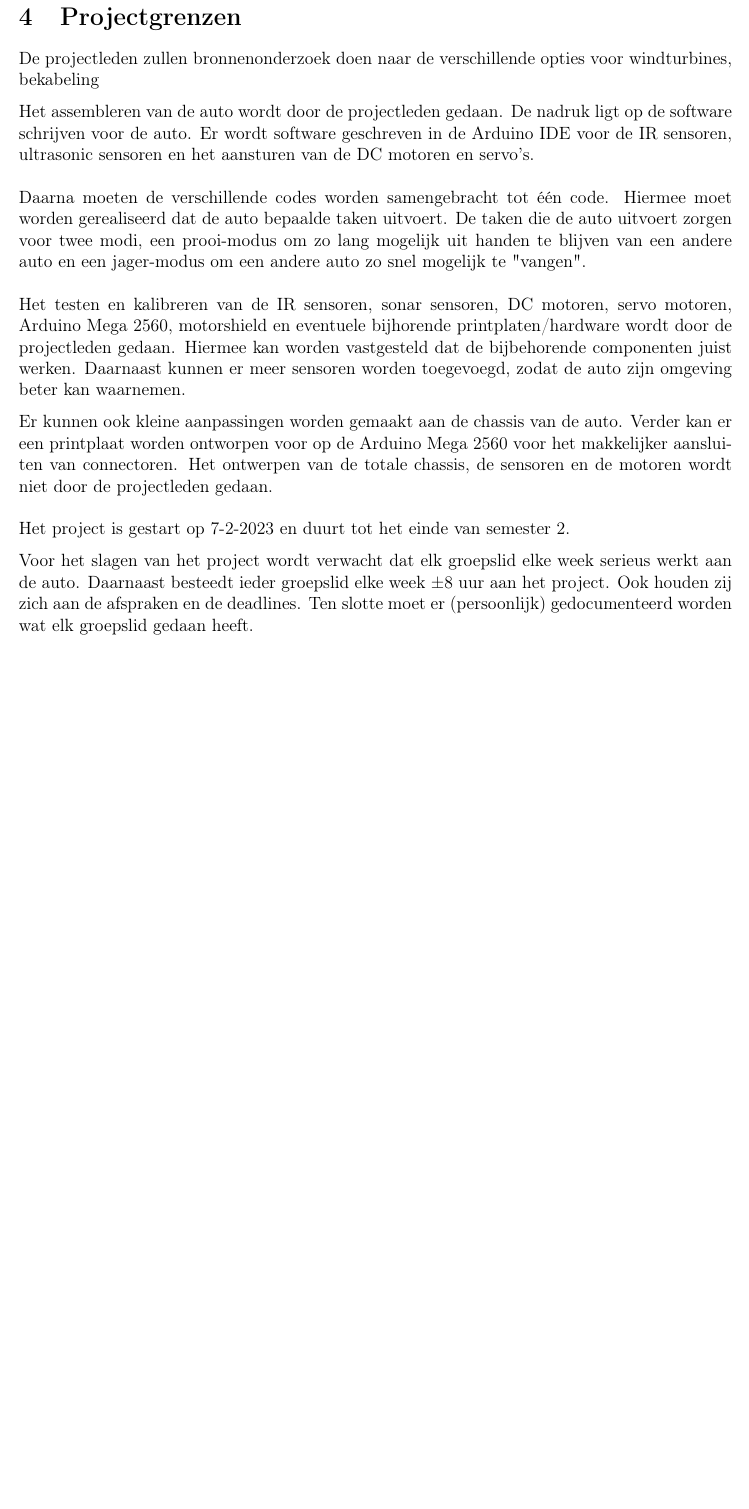
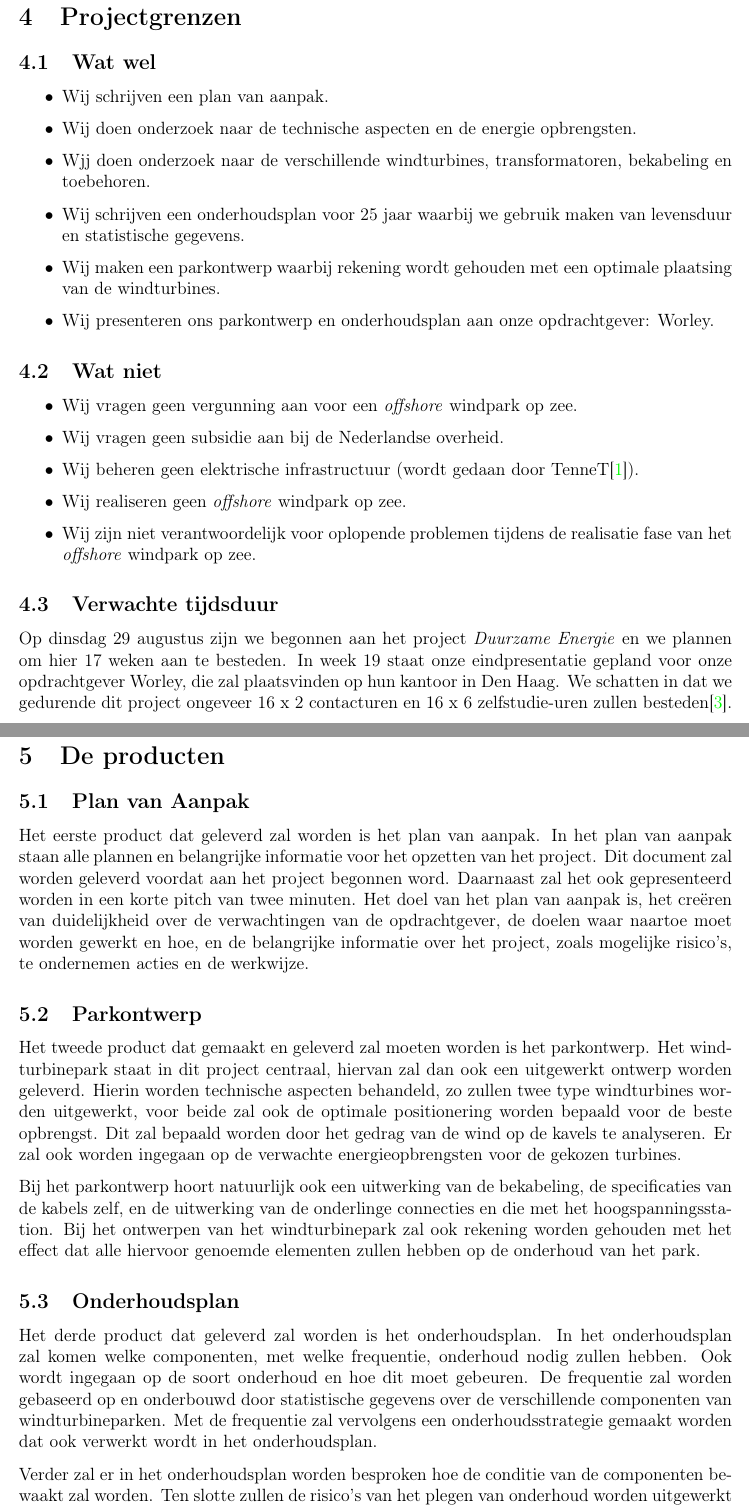
Before and after one commit to Cleaneco/Plan-van-aanpak, a LaTeX document (main.tex, which reads chapters/04_Projectgrenzen.tex, chapters/05_De_producten.tex): part of page 9 of 10 before the commit and two parts of pages 9 and 10 of 16 after it, the two joined at a grey line, cut so that both start at the same text, the shorter picture padded with empty space. Compiled offline with pdfLaTeX.

Commit message:
Updates from Overleaf

```diff
--- a/chapters/04_Projectgrenzen.tex
+++ b/chapters/04_Projectgrenzen.tex
@@ -1,17 +1,38 @@
 \section{Projectgrenzen}
-De projectleden zullen bronnenonderzoek doen naar de verschillende opties voor windturbines, bekabeling
+\subsection{Wat wel}
+\begin{itemize}
+    \item Wij schrijven een plan van aanpak.
+    \item Wij doen onderzoek naar de technische aspecten en de energie opbrengsten.
+    \item Wjj doen onderzoek naar de verschillende windturbines, transformatoren, bekabeling en toebehoren.
+    \item Wij schrijven een onderhoudsplan voor 25 jaar waarbij we gebruik maken van levensduur en statistische gegevens.
+    \item Wij maken een parkontwerp waarbij rekening wordt gehouden met een optimale plaatsing van de windturbines.
+    \item Wij presenteren ons parkontwerp en onderhoudsplan aan onze opdrachtgever: Worley.
+\end{itemize}
+\subsection{Wat niet}
+\begin{itemize}
+    \item Wij vragen geen vergunning aan voor een \gls{offshore} windpark op zee.
+    \item Wij vragen geen subsidie aan bij de Nederlandse overheid.
+    \item Wij beheren geen elektrische infrastructuur (wordt gedaan door TenneT\cite{energieakkoord}).
+    \item Wij realiseren geen \gls{offshore} windpark op zee.
+    \item Wij zijn niet verantwoordelijk voor oplopende problemen tijdens de realisatie fase van het \gls{offshore} windpark op zee.
+\end{itemize}
+\subsection{Verwachte tijdsduur}
+Op dinsdag 29 augustus zijn we begonnen aan het project \textit{Duurzame Energie} en we plannen om hier 17 weken aan te besteden. In week 19 staat onze eindpresentatie gepland voor onze opdrachtgever Worley, die zal plaatsvinden op hun kantoor in Den Haag.
+We schatten in dat we gedurende dit project ongeveer 16 x 2 contacturen en 16 x 6 zelfstudie-uren zullen besteden\cite{studiewijzer}.
+
+% De projectleden zullen bronnenonderzoek doen naar de verschillende opties voor windturbines, bekabeling
 
 
 
-Het assembleren van de auto wordt door de projectleden gedaan. De nadruk ligt op de software schrijven voor de auto. Er wordt software geschreven in de Arduino IDE voor de IR sensoren, ultrasonic sensoren en het aansturen van de DC motoren en servo’s.
-\\\\
-Daarna moeten de verschillende codes worden samengebracht tot één code. Hiermee moet worden gerealiseerd dat de auto bepaalde taken uitvoert. De taken die de auto uitvoert zorgen voor twee modi, een prooi-modus om zo lang mogelijk uit handen te blijven van een andere auto en een jager-modus om een andere auto zo snel mogelijk te "vangen".
-\\\\
-Het testen en kalibreren van de IR sensoren, sonar sensoren, DC motoren, servo motoren, Arduino Mega 2560, motorshield en eventuele bijhorende printplaten/hardware wordt door de projectleden gedaan. Hiermee kan worden vastgesteld dat de bijbehorende componenten juist werken. Daarnaast kunnen er meer sensoren worden toegevoegd, zodat de auto zijn omgeving beter kan waarnemen.
+% Het assembleren van de auto wordt door de projectleden gedaan. De nadruk ligt op de software schrijven voor de auto. Er wordt software geschreven in de Arduino IDE voor de IR sensoren, ultrasonic sensoren en het aansturen van de DC motoren en servo’s.
+% \\\\
+% Daarna moeten de verschillende codes worden samengebracht tot één code. Hiermee moet worden gerealiseerd dat de auto bepaalde taken uitvoert. De taken die de auto uitvoert zorgen voor twee modi, een prooi-modus om zo lang mogelijk uit handen te blijven van een andere auto en een jager-modus om een andere auto zo snel mogelijk te "vangen".
+% \\\\
+% Het testen en kalibreren van de IR sensoren, sonar sensoren, DC motoren, servo motoren, Arduino Mega 2560, motorshield en eventuele bijhorende printplaten/hardware wordt door de projectleden gedaan. Hiermee kan worden vastgesteld dat de bijbehorende componenten juist werken. Daarnaast kunnen er meer sensoren worden toegevoegd, zodat de auto zijn omgeving beter kan waarnemen.
 
-Er kunnen ook kleine aanpassingen worden gemaakt aan de chassis van de auto. Verder kan er een printplaat worden ontworpen voor op de Arduino Mega 2560 voor het makkelijker aansluiten van connectoren.
-Het ontwerpen van de totale chassis, de sensoren en de motoren wordt niet door de projectleden gedaan.
-\\\\
-Het project is gestart op 7-2-2023 en duurt tot het einde van semester 2.
+% Er kunnen ook kleine aanpassingen worden gemaakt aan de chassis van de auto. Verder kan er een printplaat worden ontworpen voor op de Arduino Mega 2560 voor het makkelijker aansluiten van connectoren.
+% Het ontwerpen van de totale chassis, de sensoren en de motoren wordt niet door de projectleden gedaan.
+% \\\\
+% Het project is gestart op 7-2-2023 en duurt tot het einde van semester 2.
 
-Voor het slagen van het project wordt verwacht dat elk groepslid elke week serieus werkt aan de auto. Daarnaast besteedt ieder groepslid elke week ±8 uur aan het project. Ook houden zij zich aan de afspraken en de deadlines. Ten slotte moet er (persoonlijk) gedocumenteerd worden wat elk groepslid gedaan heeft.
+% Voor het slagen van het project wordt verwacht dat elk groepslid elke week serieus werkt aan de auto. Daarnaast besteedt ieder groepslid elke week ±8 uur aan het project. Ook houden zij zich aan de afspraken en de deadlines. Ten slotte moet er (persoonlijk) gedocumenteerd worden wat elk groepslid gedaan heeft.
--- a/chapters/05_De_producten.tex
+++ b/chapters/05_De_producten.tex
@@ -1 +1,16 @@
 \section{De producten}
+\subsection{Plan van Aanpak}
+Het eerste product dat geleverd zal worden is het plan van aanpak. In het plan van aanpak staan alle plannen en belangrijke informatie voor het opzetten van het project. Dit document zal worden geleverd voordat aan het project begonnen word. Daarnaast zal het ook gepresenteerd worden in een korte pitch van twee minuten. Het doel van het plan van aanpak is, het creëren van duidelijkheid over de verwachtingen van de opdrachtgever, de doelen waar naartoe moet worden gewerkt en hoe, en de belangrijke informatie over het project, zoals mogelijke risico's, te ondernemen acties en de werkwijze.
+
+\subsection{Parkontwerp}
+Het tweede product dat gemaakt en geleverd zal moeten worden is het parkontwerp. Het windturbinepark staat in dit project centraal, hiervan zal dan ook een uitgewerkt ontwerp worden geleverd. Hierin worden technische aspecten behandeld, zo zullen twee type windturbines worden uitgewerkt, voor beide zal ook de optimale positionering worden bepaald voor de beste opbrengst. Dit zal bepaald worden door het gedrag van de wind op de kavels te analyseren. Er zal ook worden ingegaan op de verwachte energieopbrengsten voor de gekozen turbines.
+
+Bij het parkontwerp hoort natuurlijk ook een uitwerking van de bekabeling, de specificaties van de kabels zelf, en de uitwerking van de onderlinge connecties en die met het hoogspanningsstation. Bij het ontwerpen van het windturbinepark zal ook rekening worden gehouden met het effect dat alle hiervoor genoemde elementen zullen hebben op de onderhoud van het park.
+
+\subsection{Onderhoudsplan}
+Het derde product dat geleverd zal worden is het onderhoudsplan. In het onderhoudsplan zal komen welke componenten, met welke frequentie, onderhoud nodig zullen hebben. Ook wordt ingegaan op de soort onderhoud en hoe dit moet gebeuren. De frequentie zal worden gebaseerd op en onderbouwd door statistische gegevens over de verschillende componenten van windturbineparken. Met de frequentie zal vervolgens een onderhoudsstrategie gemaakt worden dat ook verwerkt wordt in het onderhoudsplan.
+
+Verder zal er in het onderhoudsplan worden besproken hoe de conditie van de componenten bewaakt zal worden. Ten slotte zullen de risico's van het plegen van onderhoud worden uitgewerkt in het plan.
+
+\subsection{Adviesrapport}
+Als laatste product zal het adviesrapport worden opgesteld voor Worley. In het adviesrapport zullen de belangrijkste aspecten van de vorige producten worden samengevat. Zo zal de probleemstelling van het project aan bod komen samen met de gekozen turbine types en verwachte energieopbrengsten. Verder zal het parkontwerp inclusief bekabeling en de bijbehorende kabelberekeningen in het adviesrapport worden verwerkt. Ten slotte zal ook het onderhoudsplan niet uit het adviesrapport worden weggelaten. Ter afsluiting van het project zal dit adviesrapport (aan Worley) worden gepresenteerd.
```
Also changed, not shown: chapters/01_Achtergrond.tex (+1 -1 lines), chapters/02_De_projectopdracht.tex (+3 -3 lines), chapters/03_Projectactiviteiten.tex (+2 -2 lines), chapters/06_Kwaliteit.tex (+13 -3 lines), information/Begrippenlijst.tex (+5 -0 lines), information/Bronnen.bib (+19 -3 lines), main.tex (+6 -6 lines), chapters/05_De_producten.tex (9 more changed lines).
